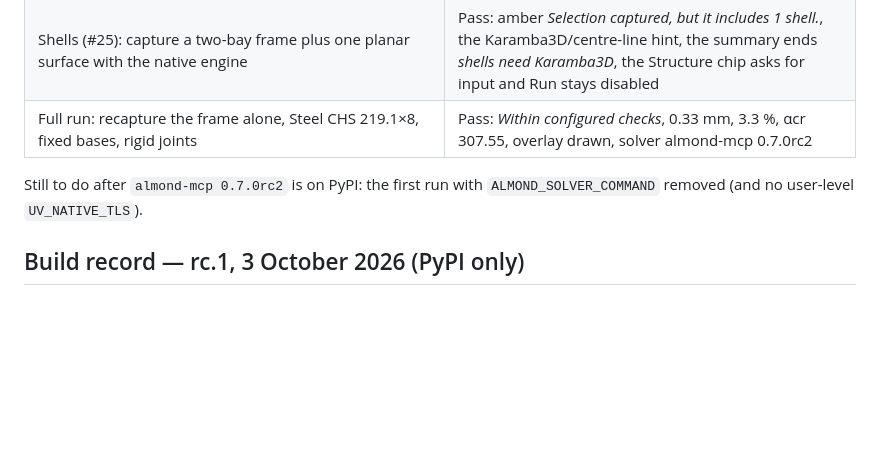
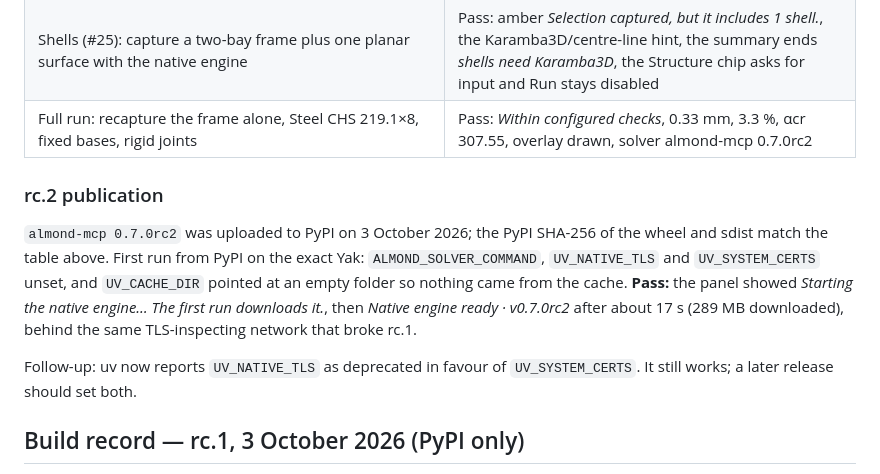
Before and after one commit to liangjunglj-cpu/almond-mcp, a Markdown page: docs/release-0.7.md, the part around the change. Rendered like a GitHub page; blank space fills up the shorter version.

Commit message:
Release doc: rc.2 first run from PyPI passes
Co-Authored-By: Claude Opus 5.5 <noreply@anthropic.com>

```diff
--- a/docs/release-0.7.md
+++ b/docs/release-0.7.md
@@ -120,8 +120,16 @@ checks target them; checks 2-9 above carry over.
 | Shells (#25): capture a two-bay frame plus one planar surface with the native engine | Pass: amber *Selection captured, but it includes 1 shell.*, the Karamba3D/centre-line hint, the summary ends *shells need Karamba3D*, the Structure chip asks for input and Run stays disabled |
 | Full run: recapture the frame alone, Steel CHS 219.1×8, fixed bases, rigid joints | Pass: *Within configured checks*, 0.33 mm, 3.3 %, αcr 307.55, overlay drawn, solver almond-mcp 0.7.0rc2 |
 
-Still to do after `almond-mcp 0.7.0rc2` is on PyPI: the first run with `ALMOND_SOLVER_COMMAND` removed
-(and no user-level `UV_NATIVE_TLS`).
+### rc.2 publication
+
+`almond-mcp 0.7.0rc2` was uploaded to PyPI on 3 October 2026; the PyPI SHA-256 of the wheel and sdist match the
+table above. First run from PyPI on the exact Yak: `ALMOND_SOLVER_COMMAND`, `UV_NATIVE_TLS` and `UV_SYSTEM_CERTS`
+unset, and `UV_CACHE_DIR` pointed at an empty folder so nothing came from the cache. **Pass:** the panel showed
+*Starting the native engine… The first run downloads it.*, then *Native engine ready · v0.7.0rc2* after about
+17 s (289 MB downloaded), behind the same TLS-inspecting network that broke rc.1.
+
+Follow-up: uv now reports `UV_NATIVE_TLS` as deprecated in favour of `UV_SYSTEM_CERTS`. It still works; a later
+release should set both.
 
 ## Build record — rc.1, 3 October 2026 (PyPI only)
 
```
